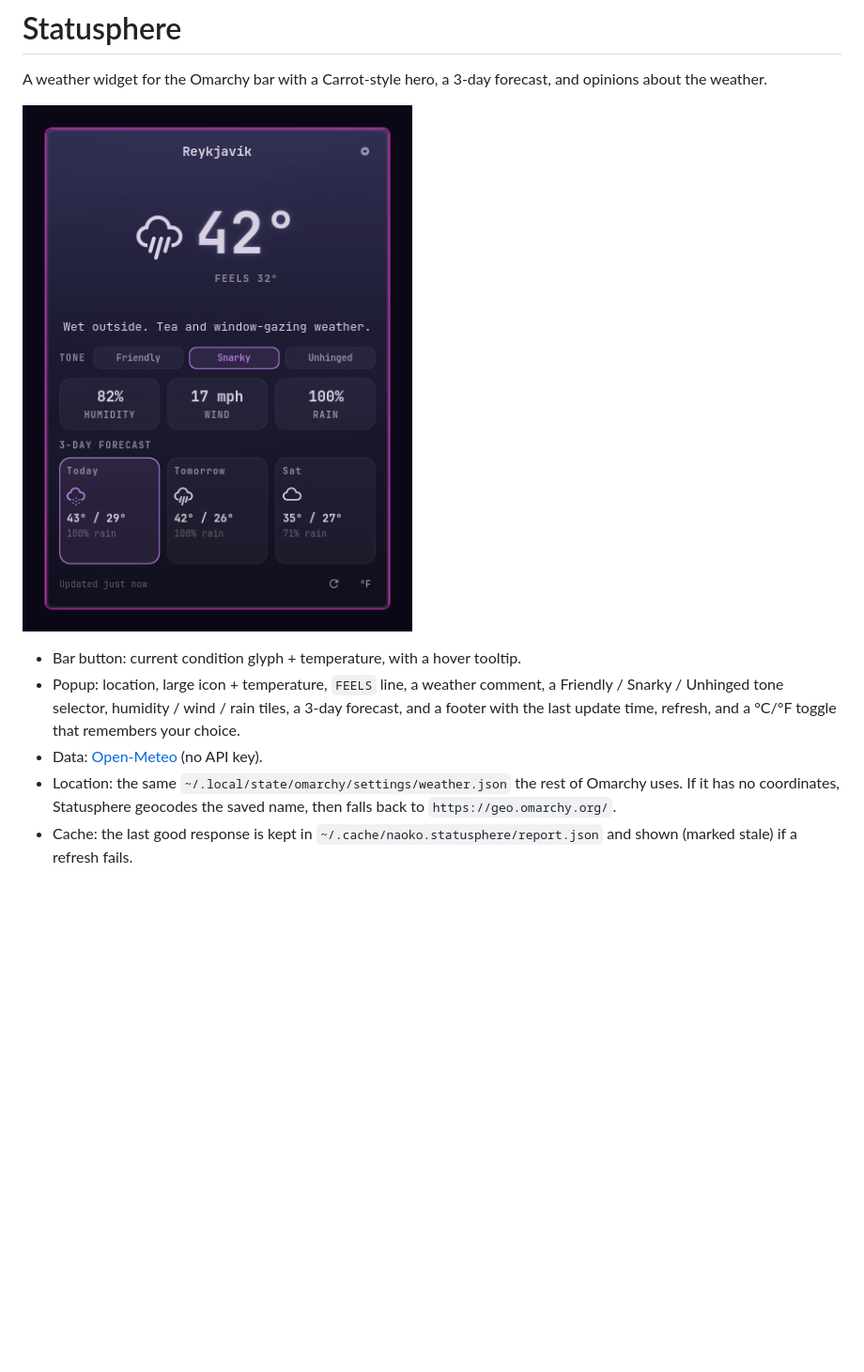
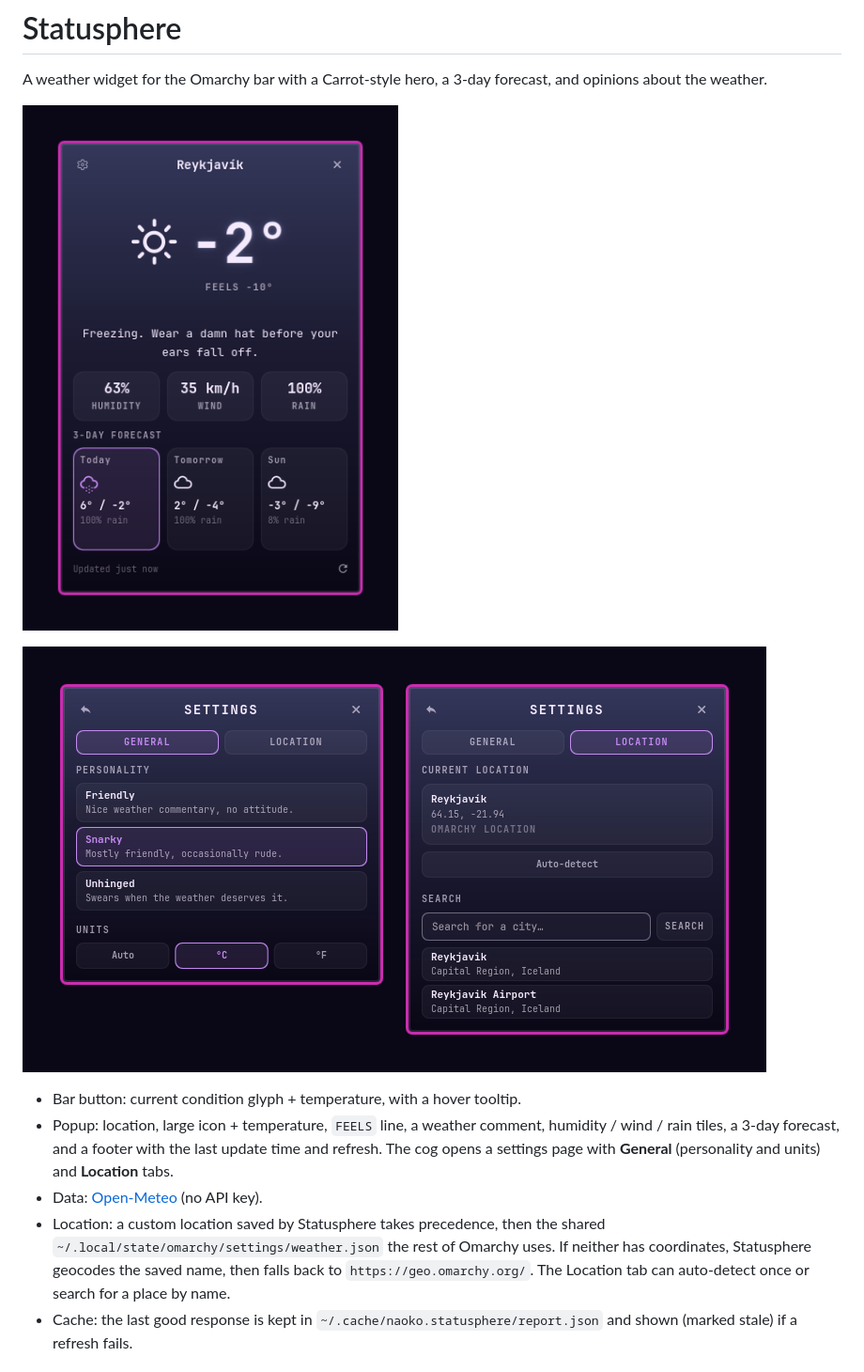
Before and after one commit to r8tten/statusphere, a Markdown page: README.md, the part around one of its changes. Shown at 94% size. Rendered like a GitHub page; pictures changed too: preview-settings.png (added), preview.png; blank space fills up the shorter version.

```diff
--- a/README.md
+++ b/README.md
@@ -5,15 +5,19 @@ forecast, and opinions about the weather.
 
 ![Statusphere preview](preview.png)
 
+![Statusphere settings](preview-settings.png)
+
 - Bar button: current condition glyph + temperature, with a hover tooltip.
 - Popup: location, large icon + temperature, `FEELS` line, a weather comment,
-  a Friendly / Snarky / Unhinged tone selector, humidity / wind / rain tiles,
-  a 3-day forecast, and a footer with the last update time, refresh, and a
-  °C/°F toggle that remembers your choice.
+  humidity / wind / rain tiles, a 3-day forecast, and a footer with the last
+  update time and refresh. The cog opens a settings page with **General**
+  (personality and units) and **Location** tabs.
 - Data: [Open-Meteo](https://open-meteo.com/) (no API key).
-- Location: the same `~/.local/state/omarchy/settings/weather.json` the rest of
-  Omarchy uses. If it has no coordinates, Statusphere geocodes the saved name,
-  then falls back to `https://geo.omarchy.org/`.
+- Location: a custom location saved by Statusphere takes precedence, then the
+  shared `~/.local/state/omarchy/settings/weather.json` the rest of Omarchy
+  uses. If neither has coordinates, Statusphere geocodes the saved name, then
+  falls back to `https://geo.omarchy.org/`. The Location tab can auto-detect
+  once or search for a place by name.
 - Cache: the last good response is kept in
   `~/.cache/naoko.statusphere/report.json` and shown (marked stale) if a refresh
   fails.
```
Also changed, not shown: other parts of README.md (+27 -9 lines), 2 other files.
